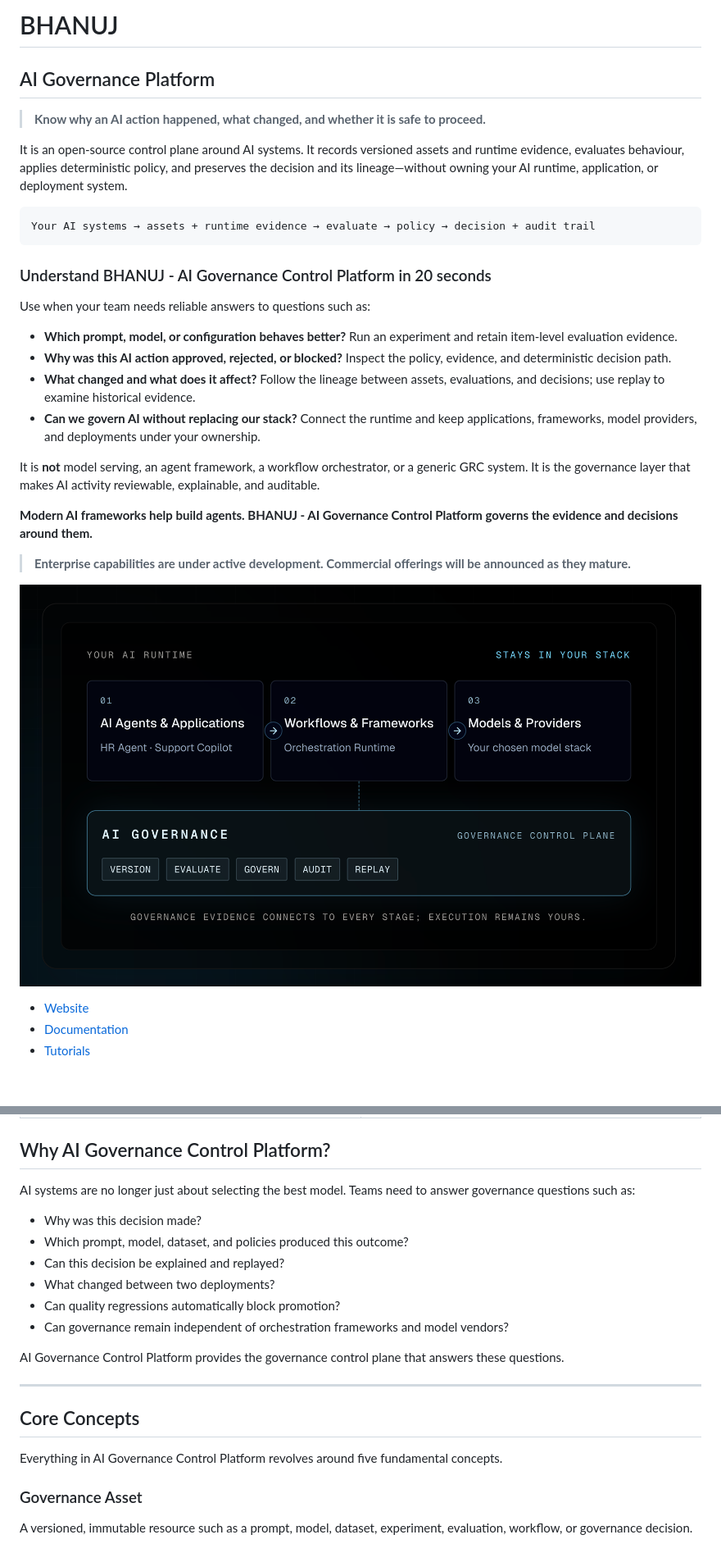
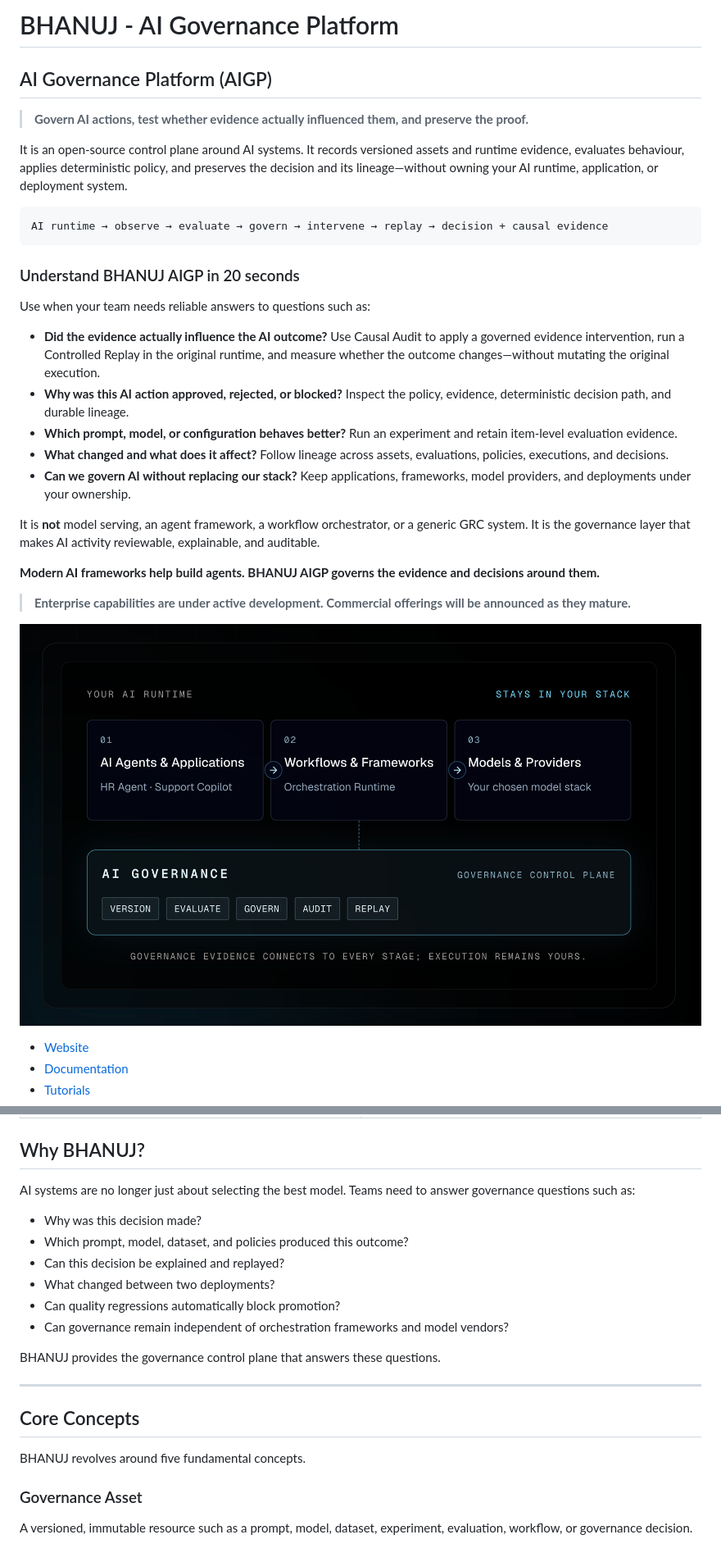
Before and after one commit to Bhanuj-AI/ai-governance-oss, a Markdown page: README.md, 2 parts joined by grey strips. Shown at 82% size. Rendered like a GitHub page; blank space fills up the shorter version.

````diff
--- a/README.md
+++ b/README.md
@@ -1,8 +1,8 @@
-# BHANUJ
+# BHANUJ - AI Governance Platform
 
-## AI Governance Platform
+## AI Governance Platform (AIGP)
 
-> **Know why an AI action happened, what changed, and whether it is safe to proceed.**
+> **Govern AI actions, test whether evidence actually influenced them, and preserve the proof.**
 
 It is an open-source control plane around AI systems. It records versioned
 assets and runtime evidence, evaluates behaviour, applies deterministic policy,
@@ -10,28 +10,31 @@ and preserves the decision and its lineage—without owning your AI runtime,
 application, or deployment system.
 
 ```text
-Your AI systems → assets + runtime evidence → evaluate → policy → decision + audit trail
+AI runtime → observe → evaluate → govern → intervene → replay → decision + causal evidence
 ```
 
-### Understand BHANUJ - AI Governance Control Platform in 20 seconds
+### Understand BHANUJ AIGP in 20 seconds
 
 Use when your team needs reliable answers to questions such as:
 
+- **Did the evidence actually influence the AI outcome?** Use Causal Audit to
+  apply a governed evidence intervention, run a Controlled Replay in the
+  original runtime, and measure whether the outcome changes—without mutating
+  the original execution.
+- **Why was this AI action approved, rejected, or blocked?** Inspect the
+  policy, evidence, deterministic decision path, and durable lineage.
 - **Which prompt, model, or configuration behaves better?** Run an experiment
   and retain item-level evaluation evidence.
-- **Why was this AI action approved, rejected, or blocked?** Inspect the
-  policy, evidence, and deterministic decision path.
-- **What changed and what does it affect?** Follow the lineage between assets,
-  evaluations, and decisions; use replay to examine historical evidence.
-- **Can we govern AI without replacing our stack?** Connect the runtime and
-  keep applications, frameworks, model providers, and deployments under your
-  ownership.
+- **What changed and what does it affect?** Follow lineage across assets,
+  evaluations, policies, executions, and decisions.
+- **Can we govern AI without replacing our stack?** Keep applications,
+  frameworks, model providers, and deployments under your ownership.
 
 It is **not** model serving, an agent framework, a workflow orchestrator,
 or a generic GRC system. It is the governance layer that makes AI activity
 reviewable, explainable, and auditable.
 
-**Modern AI frameworks help build agents. BHANUJ - AI Governance Control Platform governs the evidence and decisions around them.**
+**Modern AI frameworks help build agents. BHANUJ AIGP governs the evidence and decisions around them.**
 
 > **Enterprise capabilities are under active development. Commercial offerings
 > will be announced as they mature.**
@@ -60,7 +112,7 @@ reviewable, explainable, and auditable.
   </tr>
 </table>
 
-## Why AI Governance Control Platform?
+## Why BHANUJ?
 
 AI systems are no longer just about selecting the best model. Teams need to
 answer governance questions such as:
@@ -72,13 +124,13 @@ answer governance questions such as:
 - Can quality regressions automatically block promotion?
 - Can governance remain independent of orchestration frameworks and model vendors?
 
-AI Governance Control Platform provides the governance control plane that answers these questions.
+BHANUJ provides the governance control plane that answers these questions.
 
 ---
 
 ## Core Concepts
 
-Everything in AI Governance Control Platform revolves around five fundamental concepts.
+BHANUJ revolves around five fundamental concepts.
 
 ### Governance Asset
 
````
Also changed, not shown: other parts of README.md (+52 -3 lines), assets/Causal Audits.png (added), 2 other files.
